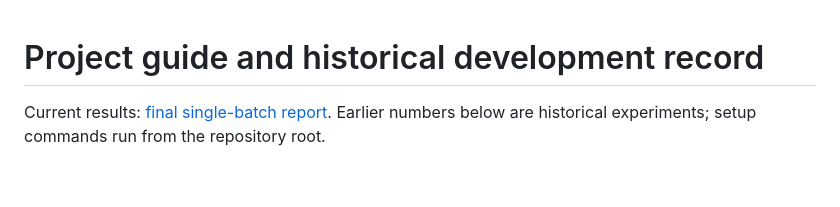
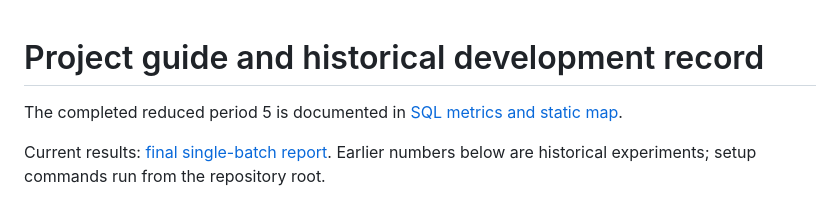
Before and after one commit to Anran0716/la-delivery-network, a Markdown page: docs/project-guide.md, the part around the change. Drawn GitHub-style; blank space fills up the shorter version.

```diff
--- a/docs/project-guide.md
+++ b/docs/project-guide.md
@@ -1,4 +1,6 @@
 # Project guide and historical development record
+
+The completed reduced period 5 is documented in [SQL metrics and static map](metrics.md).
 
 Current results: [final single-batch report](quality-results.md). Earlier numbers below are historical experiments; setup commands run from the repository root.
 
```
Also changed, not shown: README.md (+8 -4 lines), docs/metrics-results.md (added, +21 -0 lines), docs/metrics.md (added, +78 -0 lines), scripts/README.md (+5 -0 lines), docs/station-map.png (added), 7 other files.
